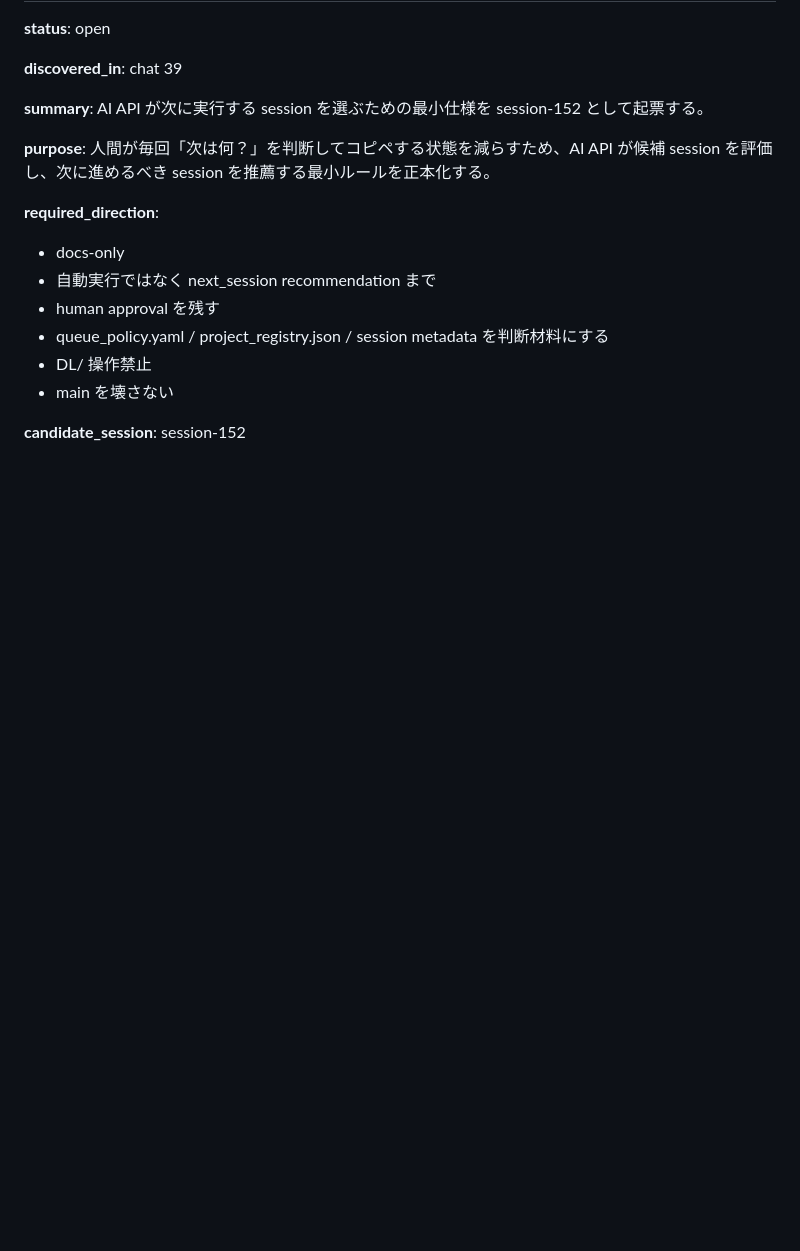
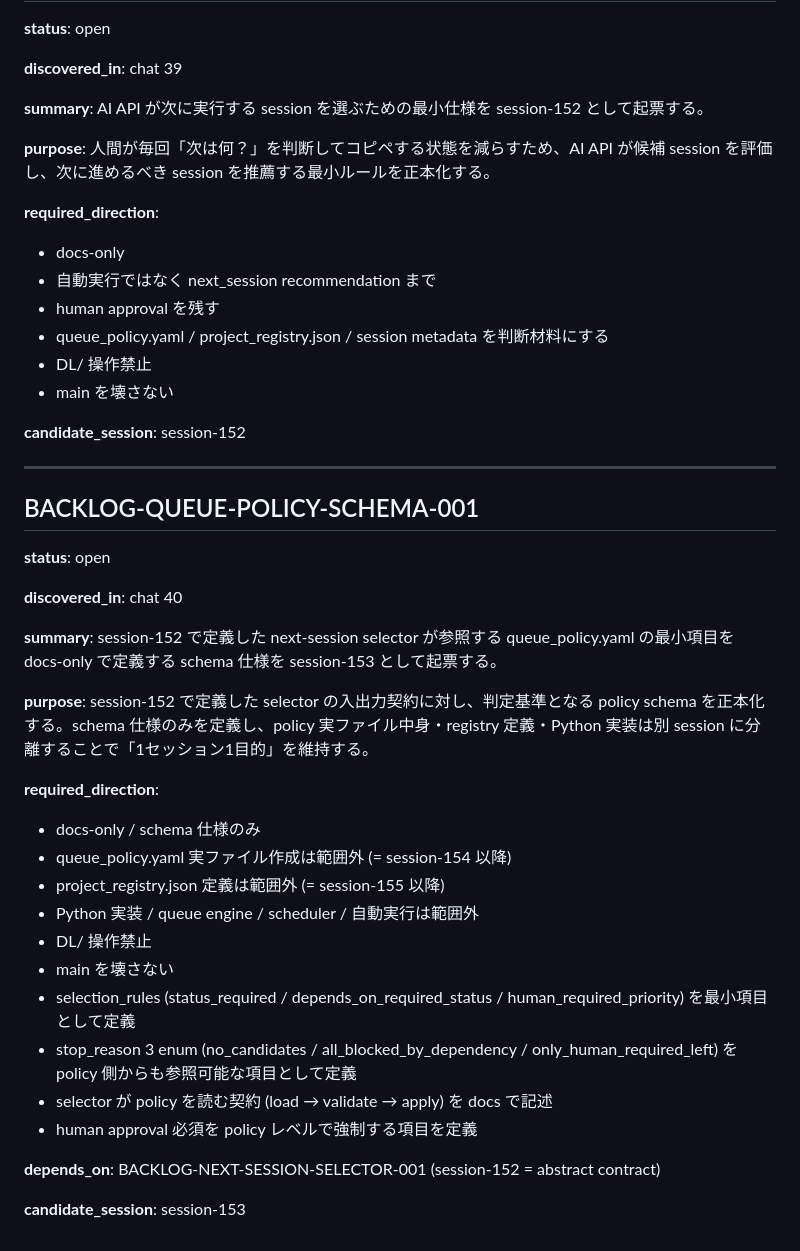
Before and after one commit to bibikusu/lightweight-2ai-orchestrator, a Markdown page: docs/backlog/main.md, the part around the change. Drawn GitHub-style; blank space fills up the shorter version.

Commit message:
docs(backlog): add queue policy schema backlog for session-153
Made-with: Cursor

```diff
--- a/docs/backlog/main.md
+++ b/docs/backlog/main.md
@@ -256,3 +256,32 @@ chat 36 にて、同一ブロック再投入が発生しうる構造的問題を
 - main を壊さない
 
 **candidate_session**: session-152
+
+---
+
+## BACKLOG-QUEUE-POLICY-SCHEMA-001
+
+**status**: open
+
+**discovered_in**: chat 40
+
+**summary**: session-152 で定義した next-session selector が参照する queue_policy.yaml の最小項目を docs-only で定義する schema 仕様を session-153 として起票する。
+
+**purpose**:
+session-152 で定義した selector の入出力契約に対し、判定基準となる policy schema を正本化する。schema 仕様のみを定義し、policy 実ファイル中身・registry 定義・Python 実装は別 session に分離することで「1セッション1目的」を維持する。
+
+**required_direction**:
+- docs-only / schema 仕様のみ
+- queue_policy.yaml 実ファイル作成は範囲外 (= session-154 以降)
+- project_registry.json 定義は範囲外 (= session-155 以降)
+- Python 実装 / queue engine / scheduler / 自動実行は範囲外
+- DL/ 操作禁止
+- main を壊さない
+- selection_rules (status_required / depends_on_required_status / human_required_priority) を最小項目として定義
+- stop_reason 3 enum (no_candidates / all_blocked_by_dependency / only_human_required_left) を policy 側からも参照可能な項目として定義
+- selector が policy を読む契約 (load → validate → apply) を docs で記述
+- human approval 必須を policy レベルで強制する項目を定義
+
+**depends_on**: BACKLOG-NEXT-SESSION-SELECTOR-001 (session-152 = abstract contract)
+
+**candidate_session**: session-153
```
